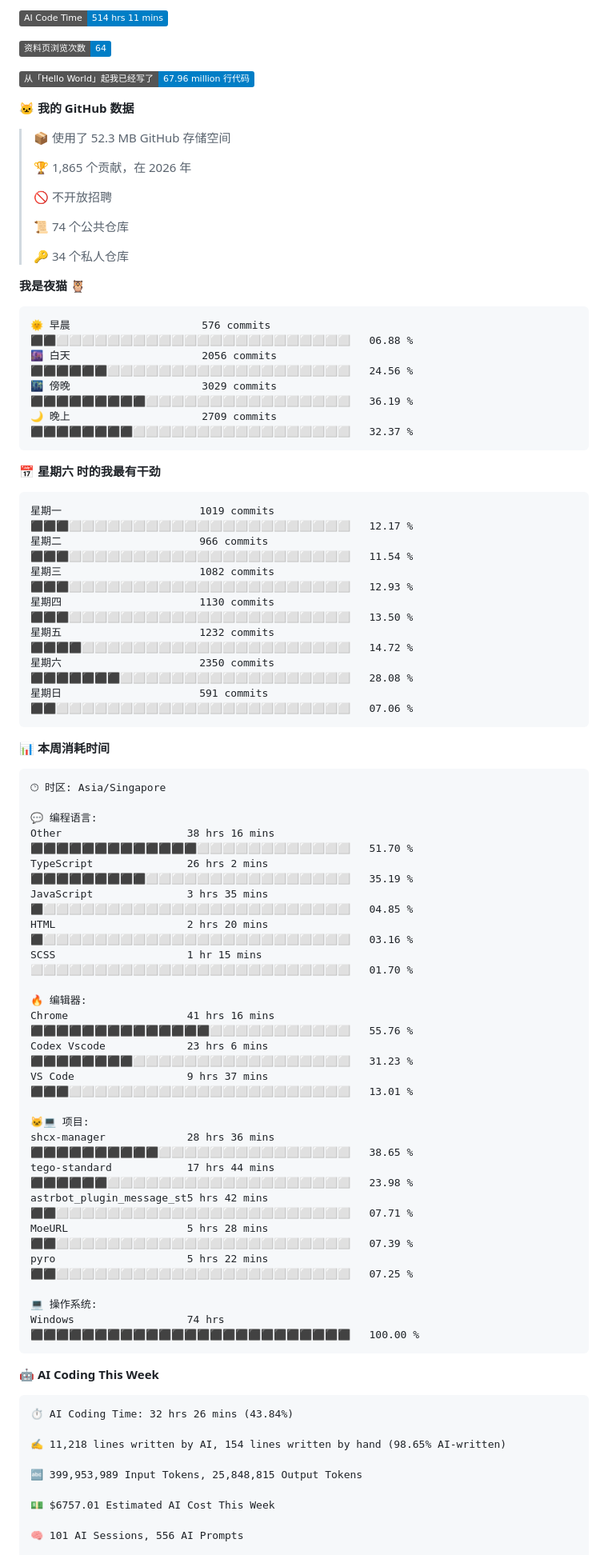
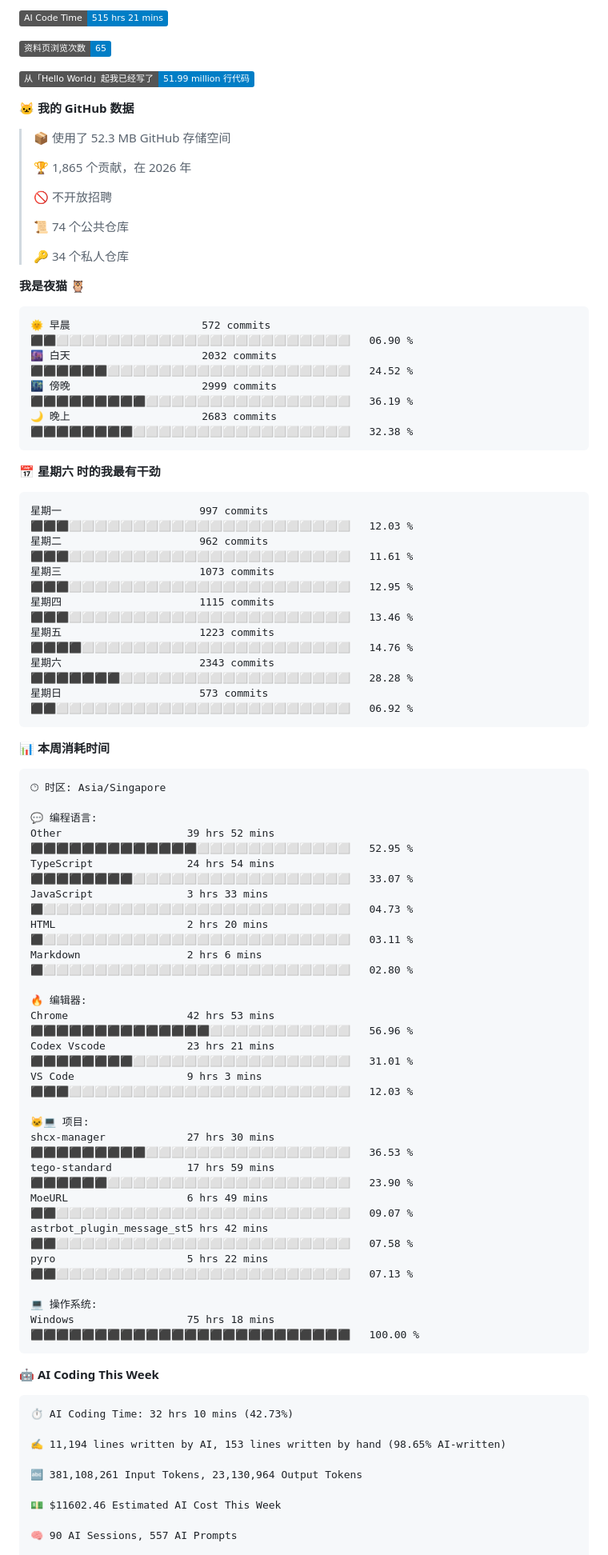
Before and after one commit to TomyJan/TomyJan, a Markdown page: README.md, the part around one of its changes. Shown at 80% size. GitHub-like rendering; badges without logos.

Commit message:
Updated with Dev Metrics

````diff
--- a/README.md
+++ b/README.md
@@ -56,9 +56,9 @@
 
-![AI Code Time](http://img.shields.io/badge/AI%20Code%20Time-514%20hrs%2011%20mins-blue?style=flat)
+![AI Code Time](http://img.shields.io/badge/AI%20Code%20Time-515%20hrs%2021%20mins-blue?style=flat)
 
-![Profile Views](http://img.shields.io/badge/%E8%B5%84%E6%96%99%E9%A1%B5%E6%B5%8F%E8%A7%88%E6%AC%A1%E6%95%B0-64-blue?style=flat)
+![Profile Views](http://img.shields.io/badge/%E8%B5%84%E6%96%99%E9%A1%B5%E6%B5%8F%E8%A7%88%E6%AC%A1%E6%95%B0-65-blue?style=flat)
 
-![Lines of code](https://img.shields.io/badge/%E4%BB%8E%E3%80%8CHello%20World%E3%80%8D%E8%B5%B7%E6%88%91%E5%B7%B2%E7%BB%8F%E5%86%99%E4%BA%86-67.96%20million%20%E8%A1%8C%E4%BB%A3%E7%A0%81-blue?style=flat)
+![Lines of code](https://img.shields.io/badge/%E4%BB%8E%E3%80%8CHello%20World%E3%80%8D%E8%B5%B7%E6%88%91%E5%B7%B2%E7%BB%8F%E5%86%99%E4%BA%86-51.99%20million%20%E8%A1%8C%E4%BB%A3%E7%A0%81-blue?style=flat)
 
 **🐱 我的 GitHub 数据**
 
@@ -75,21 +75,21 @@
 **我是夜猫 🦉**
 
 ```text
-🌞 早晨                     576 commits         ⬛⬛⬜⬜⬜⬜⬜⬜⬜⬜⬜⬜⬜⬜⬜⬜⬜⬜⬜⬜⬜⬜⬜⬜⬜   06.88 %
-🌆 白天                     2056 commits        ⬛⬛⬛⬛⬛⬛⬜⬜⬜⬜⬜⬜⬜⬜⬜⬜⬜⬜⬜⬜⬜⬜⬜⬜⬜   24.56 %
-🌃 傍晚                     3029 commits        ⬛⬛⬛⬛⬛⬛⬛⬛⬛⬜⬜⬜⬜⬜⬜⬜⬜⬜⬜⬜⬜⬜⬜⬜⬜   36.19 %
-🌙 晚上                     2709 commits        ⬛⬛⬛⬛⬛⬛⬛⬛⬜⬜⬜⬜⬜⬜⬜⬜⬜⬜⬜⬜⬜⬜⬜⬜⬜   32.37 %
+🌞 早晨                     572 commits         ⬛⬛⬜⬜⬜⬜⬜⬜⬜⬜⬜⬜⬜⬜⬜⬜⬜⬜⬜⬜⬜⬜⬜⬜⬜   06.90 %
+🌆 白天                     2032 commits        ⬛⬛⬛⬛⬛⬛⬜⬜⬜⬜⬜⬜⬜⬜⬜⬜⬜⬜⬜⬜⬜⬜⬜⬜⬜   24.52 %
+🌃 傍晚                     2999 commits        ⬛⬛⬛⬛⬛⬛⬛⬛⬛⬜⬜⬜⬜⬜⬜⬜⬜⬜⬜⬜⬜⬜⬜⬜⬜   36.19 %
+🌙 晚上                     2683 commits        ⬛⬛⬛⬛⬛⬛⬛⬛⬜⬜⬜⬜⬜⬜⬜⬜⬜⬜⬜⬜⬜⬜⬜⬜⬜   32.38 %
 ```
 📅 **星期六 时的我最有干劲**
 
 ```text
-星期一                      1019 commits        ⬛⬛⬛⬜⬜⬜⬜⬜⬜⬜⬜⬜⬜⬜⬜⬜⬜⬜⬜⬜⬜⬜⬜⬜⬜   12.17 %
-星期二                      966 commits         ⬛⬛⬛⬜⬜⬜⬜⬜⬜⬜⬜⬜⬜⬜⬜⬜⬜⬜⬜⬜⬜⬜⬜⬜⬜   11.54 %
-星期三                      1082 commits        ⬛⬛⬛⬜⬜⬜⬜⬜⬜⬜⬜⬜⬜⬜⬜⬜⬜⬜⬜⬜⬜⬜⬜⬜⬜   12.93 %
-星期四                      1130 commits        ⬛⬛⬛⬜⬜⬜⬜⬜⬜⬜⬜⬜⬜⬜⬜⬜⬜⬜⬜⬜⬜⬜⬜⬜⬜   13.50 %
-星期五                      1232 commits        ⬛⬛⬛⬛⬜⬜⬜⬜⬜⬜⬜⬜⬜⬜⬜⬜⬜⬜⬜⬜⬜⬜⬜⬜⬜   14.72 %
-星期六                      2350 commits        ⬛⬛⬛⬛⬛⬛⬛⬜⬜⬜⬜⬜⬜⬜⬜⬜⬜⬜⬜⬜⬜⬜⬜⬜⬜   28.08 %
-星期日                      591 commits         ⬛⬛⬜⬜⬜⬜⬜⬜⬜⬜⬜⬜⬜⬜⬜⬜⬜⬜⬜⬜⬜⬜⬜⬜⬜   07.06 %
+星期一                      997 commits         ⬛⬛⬛⬜⬜⬜⬜⬜⬜⬜⬜⬜⬜⬜⬜⬜⬜⬜⬜⬜⬜⬜⬜⬜⬜   12.03 %
+星期二                      962 commits         ⬛⬛⬛⬜⬜⬜⬜⬜⬜⬜⬜⬜⬜⬜⬜⬜⬜⬜⬜⬜⬜⬜⬜⬜⬜   11.61 %
+星期三                      1073 commits        ⬛⬛⬛⬜⬜⬜⬜⬜⬜⬜⬜⬜⬜⬜⬜⬜⬜⬜⬜⬜⬜⬜⬜⬜⬜   12.95 %
+星期四                      1115 commits        ⬛⬛⬛⬜⬜⬜⬜⬜⬜⬜⬜⬜⬜⬜⬜⬜⬜⬜⬜⬜⬜⬜⬜⬜⬜   13.46 %
+星期五                      1223 commits        ⬛⬛⬛⬛⬜⬜⬜⬜⬜⬜⬜⬜⬜⬜⬜⬜⬜⬜⬜⬜⬜⬜⬜⬜⬜   14.76 %
+星期六                      2343 commits        ⬛⬛⬛⬛⬛⬛⬛⬜⬜⬜⬜⬜⬜⬜⬜⬜⬜⬜⬜⬜⬜⬜⬜⬜⬜   28.28 %
+星期日                      573 commits         ⬛⬛⬜⬜⬜⬜⬜⬜⬜⬜⬜⬜⬜⬜⬜⬜⬜⬜⬜⬜⬜⬜⬜⬜⬜   06.92 %
 ```
 
 
@@ -99,38 +99,38 @@
 🕑︎ 时区: Asia/Singapore
 
 💬 编程语言:
-Other                    38 hrs 16 mins      ⬛⬛⬛⬛⬛⬛⬛⬛⬛⬛⬛⬛⬛⬜⬜⬜⬜⬜⬜⬜⬜⬜⬜⬜⬜   51.70 %
-TypeScript               26 hrs 2 mins       ⬛⬛⬛⬛⬛⬛⬛⬛⬛⬜⬜⬜⬜⬜⬜⬜⬜⬜⬜⬜⬜⬜⬜⬜⬜   35.19 %
-JavaScript               3 hrs 35 mins       ⬛⬜⬜⬜⬜⬜⬜⬜⬜⬜⬜⬜⬜⬜⬜⬜⬜⬜⬜⬜⬜⬜⬜⬜⬜   04.85 %
-HTML                     2 hrs 20 mins       ⬛⬜⬜⬜⬜⬜⬜⬜⬜⬜⬜⬜⬜⬜⬜⬜⬜⬜⬜⬜⬜⬜⬜⬜⬜   03.16 %
-SCSS                     1 hr 15 mins        ⬜⬜⬜⬜⬜⬜⬜⬜⬜⬜⬜⬜⬜⬜⬜⬜⬜⬜⬜⬜⬜⬜⬜⬜⬜   01.70 %
+Other                    39 hrs 52 mins      ⬛⬛⬛⬛⬛⬛⬛⬛⬛⬛⬛⬛⬛⬜⬜⬜⬜⬜⬜⬜⬜⬜⬜⬜⬜   52.95 %
+TypeScript               24 hrs 54 mins      ⬛⬛⬛⬛⬛⬛⬛⬛⬜⬜⬜⬜⬜⬜⬜⬜⬜⬜⬜⬜⬜⬜⬜⬜⬜   33.07 %
+JavaScript               3 hrs 33 mins       ⬛⬜⬜⬜⬜⬜⬜⬜⬜⬜⬜⬜⬜⬜⬜⬜⬜⬜⬜⬜⬜⬜⬜⬜⬜   04.73 %
+HTML                     2 hrs 20 mins       ⬛⬜⬜⬜⬜⬜⬜⬜⬜⬜⬜⬜⬜⬜⬜⬜⬜⬜⬜⬜⬜⬜⬜⬜⬜   03.11 %
+Markdown                 2 hrs 6 mins        ⬛⬜⬜⬜⬜⬜⬜⬜⬜⬜⬜⬜⬜⬜⬜⬜⬜⬜⬜⬜⬜⬜⬜⬜⬜   02.80 %
 
 🔥 编辑器:
-Chrome                   41 hrs 16 mins      ⬛⬛⬛⬛⬛⬛⬛⬛⬛⬛⬛⬛⬛⬛⬜⬜⬜⬜⬜⬜⬜⬜⬜⬜⬜   55.76 %
-Codex Vscode             23 hrs 6 mins       ⬛⬛⬛⬛⬛⬛⬛⬛⬜⬜⬜⬜⬜⬜⬜⬜⬜⬜⬜⬜⬜⬜⬜⬜⬜   31.23 %
-VS Code                  9 hrs 37 mins       ⬛⬛⬛⬜⬜⬜⬜⬜⬜⬜⬜⬜⬜⬜⬜⬜⬜⬜⬜⬜⬜⬜⬜⬜⬜   13.01 %
+Chrome                   42 hrs 53 mins      ⬛⬛⬛⬛⬛⬛⬛⬛⬛⬛⬛⬛⬛⬛⬜⬜⬜⬜⬜⬜⬜⬜⬜⬜⬜   56.96 %
+Codex Vscode             23 hrs 21 mins      ⬛⬛⬛⬛⬛⬛⬛⬛⬜⬜⬜⬜⬜⬜⬜⬜⬜⬜⬜⬜⬜⬜⬜⬜⬜   31.01 %
+VS Code                  9 hrs 3 mins        ⬛⬛⬛⬜⬜⬜⬜⬜⬜⬜⬜⬜⬜⬜⬜⬜⬜⬜⬜⬜⬜⬜⬜⬜⬜   12.03 %
 
 🐱‍💻 项目:
-shcx-manager             28 hrs 36 mins      ⬛⬛⬛⬛⬛⬛⬛⬛⬛⬛⬜⬜⬜⬜⬜⬜⬜⬜⬜⬜⬜⬜⬜⬜⬜   38.65 %
-tego-standard            17 hrs 44 mins      ⬛⬛⬛⬛⬛⬛⬜⬜⬜⬜⬜⬜⬜⬜⬜⬜⬜⬜⬜⬜⬜⬜⬜⬜⬜   23.98 %
-astrbot_plugin_message_st5 hrs 42 mins       ⬛⬛⬜⬜⬜⬜⬜⬜⬜⬜⬜⬜⬜⬜⬜⬜⬜⬜⬜⬜⬜⬜⬜⬜⬜   07.71 %
-MoeURL                   5 hrs 28 mins       ⬛⬛⬜⬜⬜⬜⬜⬜⬜⬜⬜⬜⬜⬜⬜⬜⬜⬜⬜⬜⬜⬜⬜⬜⬜   07.39 %
-pyro                     5 hrs 22 mins       ⬛⬛⬜⬜⬜⬜⬜⬜⬜⬜⬜⬜⬜⬜⬜⬜⬜⬜⬜⬜⬜⬜⬜⬜⬜   07.25 %
+shcx-manager             27 hrs 30 mins      ⬛⬛⬛⬛⬛⬛⬛⬛⬛⬜⬜⬜⬜⬜⬜⬜⬜⬜⬜⬜⬜⬜⬜⬜⬜   36.53 %
+tego-standard            17 hrs 59 mins      ⬛⬛⬛⬛⬛⬛⬜⬜⬜⬜⬜⬜⬜⬜⬜⬜⬜⬜⬜⬜⬜⬜⬜⬜⬜   23.90 %
+MoeURL                   6 hrs 49 mins       ⬛⬛⬜⬜⬜⬜⬜⬜⬜⬜⬜⬜⬜⬜⬜⬜⬜⬜⬜⬜⬜⬜⬜⬜⬜   09.07 %
+astrbot_plugin_message_st5 hrs 42 mins       ⬛⬛⬜⬜⬜⬜⬜⬜⬜⬜⬜⬜⬜⬜⬜⬜⬜⬜⬜⬜⬜⬜⬜⬜⬜   07.58 %
+pyro                     5 hrs 22 mins       ⬛⬛⬜⬜⬜⬜⬜⬜⬜⬜⬜⬜⬜⬜⬜⬜⬜⬜⬜⬜⬜⬜⬜⬜⬜   07.13 %
 
 💻 操作系统:
-Windows                  74 hrs              ⬛⬛⬛⬛⬛⬛⬛⬛⬛⬛⬛⬛⬛⬛⬛⬛⬛⬛⬛⬛⬛⬛⬛⬛⬛   100.00 %
+Windows                  75 hrs 18 mins      ⬛⬛⬛⬛⬛⬛⬛⬛⬛⬛⬛⬛⬛⬛⬛⬛⬛⬛⬛⬛⬛⬛⬛⬛⬛   100.00 %
 ```
 
 🤖 **AI Coding This Week**
 
 ```text
-⏱ AI Coding Time: 32 hrs 26 mins (43.84%)
+⏱ AI Coding Time: 32 hrs 10 mins (42.73%)
 
-✍️ 11,218 lines written by AI, 154 lines written by hand (98.65% AI-written)
+✍️ 11,194 lines written by AI, 153 lines written by hand (98.65% AI-written)
 
-🔤 399,953,989 Input Tokens, 25,848,815 Output Tokens
+🔤 381,108,261 Input Tokens, 23,130,964 Output Tokens
 
-💵 $6757.01 Estimated AI Cost This Week
+💵 $11602.46 Estimated AI Cost This Week
 
-🧠 101 AI Sessions, 556 AI Prompts
+🧠 90 AI Sessions, 557 AI Prompts
 
````
Also changed, not shown: other parts of README.md (+6 -6 lines), assets/bar_graph.png.
